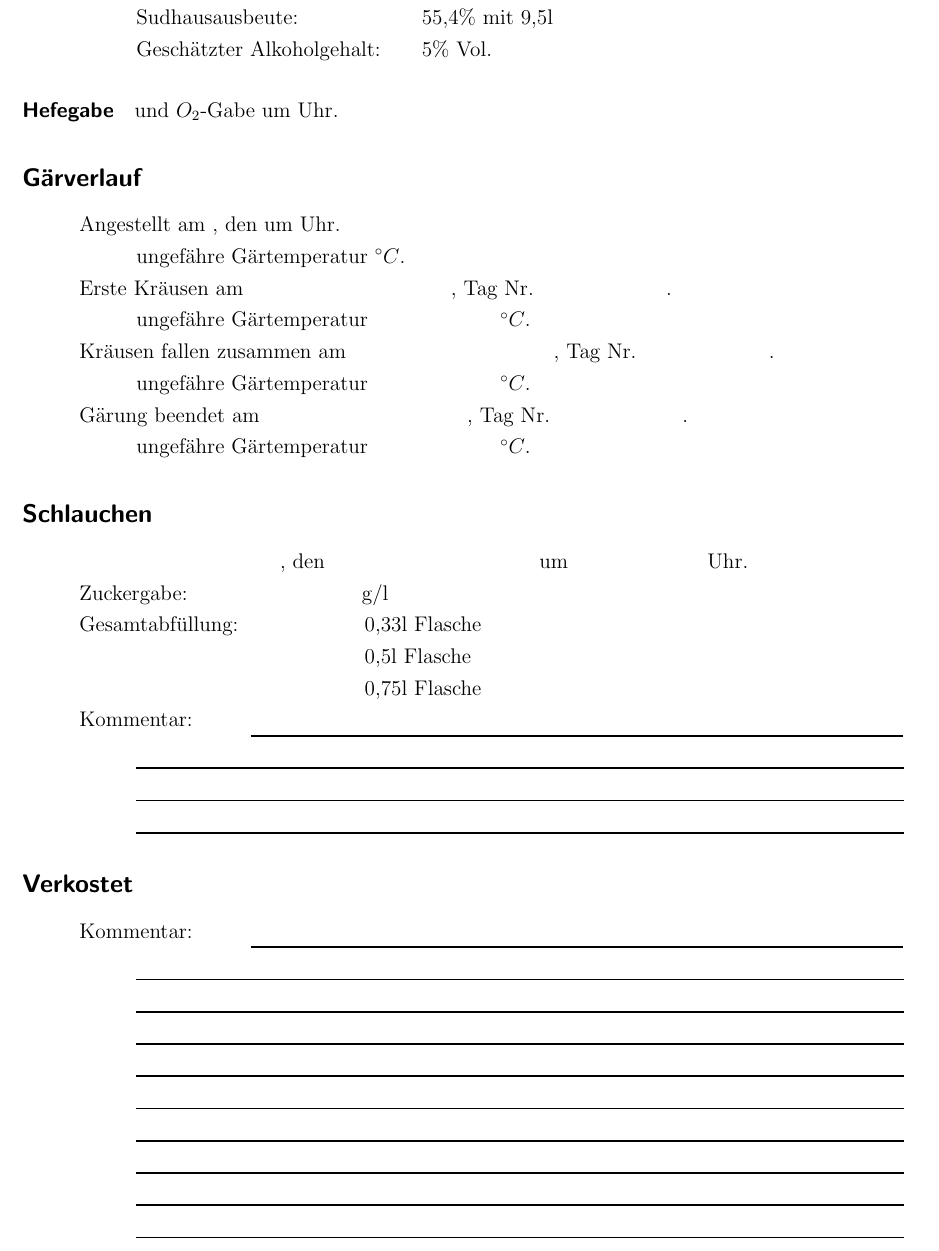
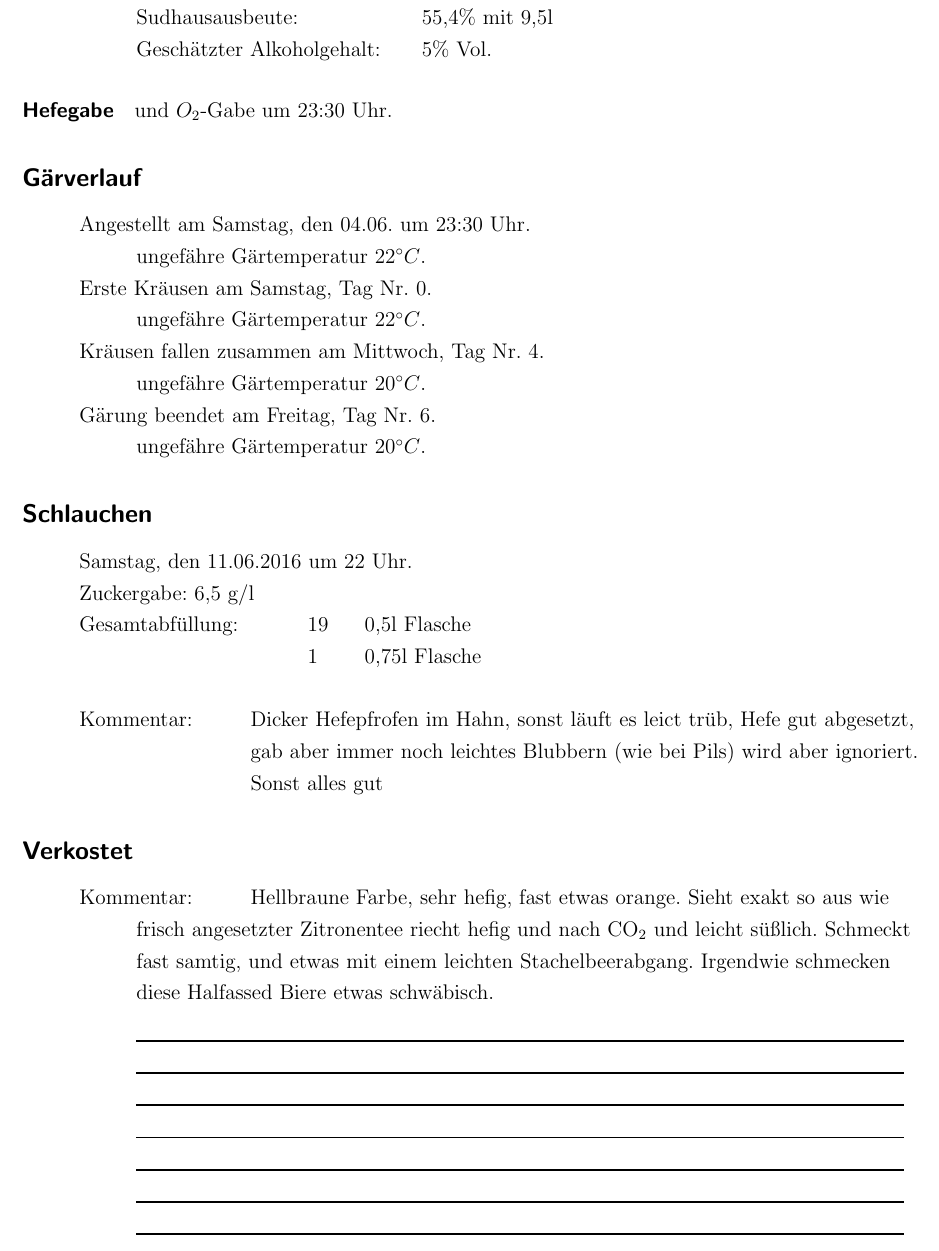
Before and after one commit to neur0nic/BierRezepte, a LaTeX document (Sudprotokoll-Dinkel Bier.tex): part of page 2 of 3, cut so that both start at the same text. Compiled offline with pdfLaTeX.

Commit message:
Fertig mit Abfüllung

```diff
--- a/Sudprotokoll-Dinkel Bier.tex
+++ b/Sudprotokoll-Dinkel Bier.tex
@@ -133,39 +133,41 @@ pdfauthor={Stephan Mertens},
 	\end{tabbing}
 %
 %Hefegabe
-\paragraph{Hefegabe} und $O_2$-Gabe um  Uhr.
+\paragraph{Hefegabe} und $O_2$-Gabe um 23:30 Uhr.
 %
 \subsection*{Gärverlauf}
 	\begin{tabbing}
 		\hspace{1cm} \= \hspace{1cm} \= \hspace{1cm} \= \hspace{1cm} \= \hspace{1cm} \= \hspace{1cm} \= \hspace{1cm} \= \hspace{1cm} \= \kill
-		\> Angestellt am , den   um  Uhr.\\
-		\> \> ungefähre Gärtemperatur  $^\circ C$.\\
-		\> Erste Kräusen am \hspace{4cm}, Tag Nr.\hspace{2.5cm} .\\
-		\> \> ungefähre Gärtemperatur \hspace{2.5cm}$^\circ C$.\\
-		\> Kräusen fallen zusammen am \hspace{4cm}, Tag Nr. \hspace{2.5cm}.\\
-		\> \> ungefähre Gärtemperatur \hspace{2.5cm}$^\circ C$.\\
-		\> Gärung beendet am \hspace{4cm}, Tag Nr. \hspace{2.5cm}.\\
-		\> \> ungefähre Gärtemperatur \hspace{2.5cm}$^\circ C$.
+		\> Angestellt am Samstag, den 04.06. um 23:30 Uhr.\\
+		\> \> ungefähre Gärtemperatur  $22^\circ C$.\\
+		\> Erste Kräusen am Samstag,  Tag Nr. 0.\\
+		\> \> ungefähre Gärtemperatur 22$^\circ C$.\\
+		\> Kräusen fallen zusammen am Mittwoch, Tag Nr. 4.\\
+		\> \> ungefähre Gärtemperatur 20$^\circ C$.\\
+		\> Gärung beendet am Freitag, Tag Nr. 6.\\
+		\> \> ungefähre Gärtemperatur 20$^\circ C$.
 	\end{tabbing}
 %
 \subsection*{Schlauchen}
 	\begin{tabbing}
 		\hspace{1cm} \= \hspace{1cm} \= \hspace{1cm} \= \hspace{1cm} \= \hspace{1cm} \= \hspace{1cm} \= \hspace{1cm} \= \hspace{1cm} \= \kill
-		\> \hspace{4cm}, den \hspace{4cm} um \hspace{2.5cm} Uhr.\\
-		\> Zuckergabe: \hspace{3.2cm} g/l\\
-		\> Gesamtabfüllung: \> \> \> \> \> 0,33l Flasche\\
-		\> \> \> \> \> \> 0,5l Flasche\\
-		\> \> \> \> \> \> 0,75l Flasche\\
-		\> Kommentar: \>\>\> \rule[-0.2cm]{13cm}{1pt}\\
-		\> \>  \rule[-0.2cm]{15.3cm}{1pt}\\
-		\> \>  \rule[-0.2cm]{15.3cm}{1pt}\\
-		\> \>  \rule[-0.2cm]{15.3cm}{1pt}
+		\> Samstag, den 11.06.2016 um 22 Uhr.\\
+		\> Zuckergabe: 6,5 g/l\\
+		\> Gesamtabfüllung: \> \> \> \> 19 \> 0,5l Flasche\\
+		\> \> \> \> \> 1 \> 0,75l Flasche\\
+		\\
+		\> Kommentar: \>\>\> Dicker Hefepfrofen im Hahn, sonst läuft es leict trüb, Hefe gut abgesetzt,\\
+		\> \> \> \> gab aber immer noch leichtes Blubbern (wie bei Pils) wird aber ignoriert.\\
+		\> \> \> \> Sonst alles gut
 	\end{tabbing}
 %
 \subsection*{Verkostet}
 \begin{tabbing}
 	\hspace{1cm} \= \hspace{1cm} \= \hspace{1cm} \= \hspace{1cm} \= \hspace{1cm} \= \hspace{1cm} \= \hspace{1cm} \= \hspace{1cm} \= \kill
-	\> Kommentar: \>\>\> \rule[-0.2cm]{13cm}{1pt}\\
+	\> Kommentar: \>\>\> Hellbraune Farbe, sehr hefig, fast etwas orange. Sieht exakt so aus wie\\
+	\> \> frisch angesetzter Zitronentee riecht hefig und nach CO$_2$ und leicht süßlich. Schmeckt\\
+	\> \>  fast samtig, und etwas mit einem leichten Stachelbeerabgang. Irgendwie schmecken\\
+	\> \> diese Halfassed Biere etwas schwäbisch.\\
 	\> \>  \rule[-0.2cm]{15.3cm}{1pt}\\
 	\> \>  \rule[-0.2cm]{15.3cm}{1pt}\\
 	\> \>  \rule[-0.2cm]{15.3cm}{1pt}\\
```
Also changed, not shown: Sudprotokoll-Dinkel Bier.pdf, Sudprotokoll-Dinkel Bier.tex (2 more changed lines).
